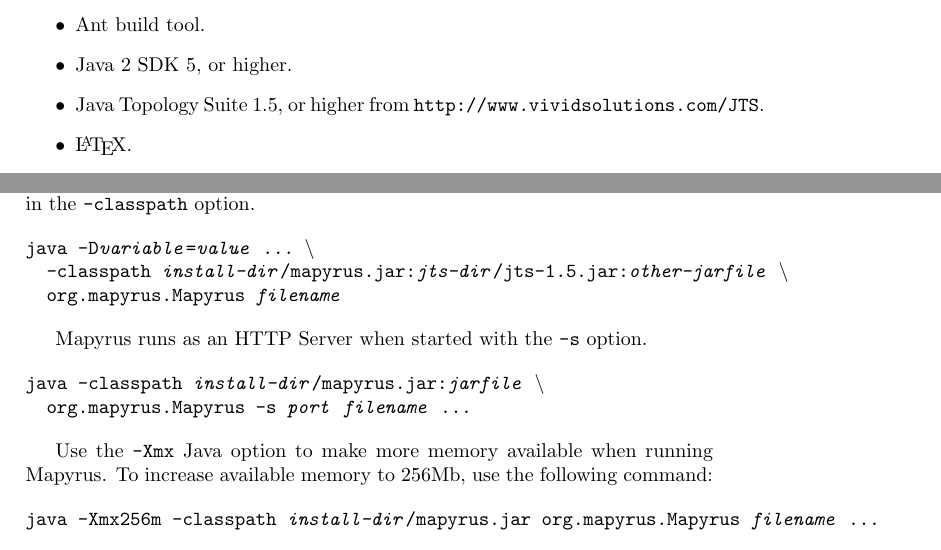
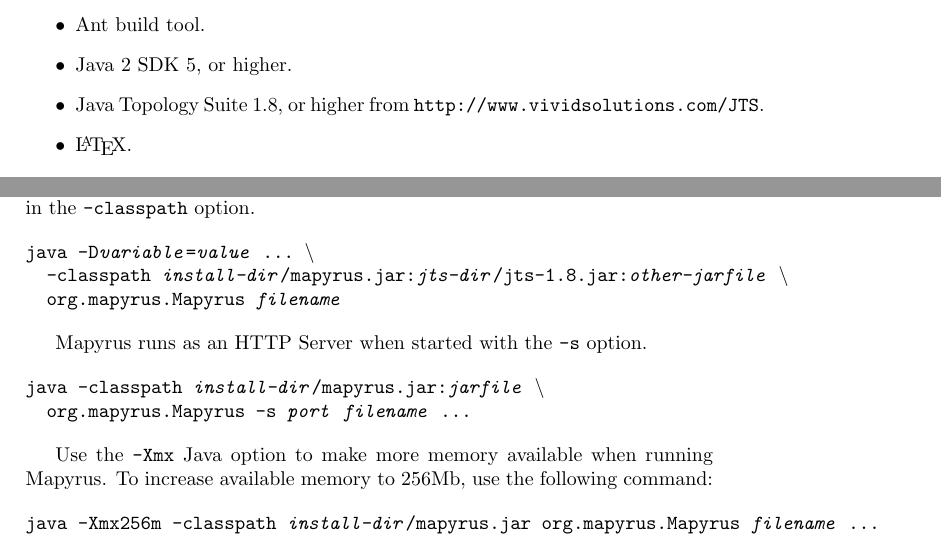
Before and after one commit to simoc/mapyrus, a LaTeX document (userdoc/mapyrus.tex, which reads userdoc/reference.tex, userdoc/tutorial.tex): two parts of pages 41 and 49 of 86, joined at a grey line, cut so that both start at the same text. Compiled offline with pdfLaTeX.

Commit message:
Update to JTS 1.8.

```diff
--- a/userdoc/reference.tex
+++ b/userdoc/reference.tex
@@ -48,7 +48,7 @@
 
 \begin{alltt}
 \texttt{java -D\textit{variable}=\textit{value} \dots\ \textbackslash
-  -classpath \textit{install-dir}/mapyrus.jar:\textit{jts-dir}/jts-1.5.jar:\textit{other-jarfile} \textbackslash
+  -classpath \textit{install-dir}/mapyrus.jar:\textit{jts-dir}/jts-1.8.jar:\textit{other-jarfile} \textbackslash
   org.mapyrus.Mapyrus \textit{filename}}
 \end{alltt}
 
--- a/userdoc/tutorial.tex
+++ b/userdoc/tutorial.tex
@@ -2150,7 +2150,7 @@
 \item
 Java 2 SDK 5, or higher.
 \item
-Java Topology Suite 1.5, or higher from \texttt{http://www.vividsolutions.com/JTS}.
+Java Topology Suite 1.8, or higher from \texttt{http://www.vividsolutions.com/JTS}.
 \item
 \LaTeX.
 \end{itemize}
```
Also changed, not shown: userdoc/tutorial.tex (2 more changed lines).
